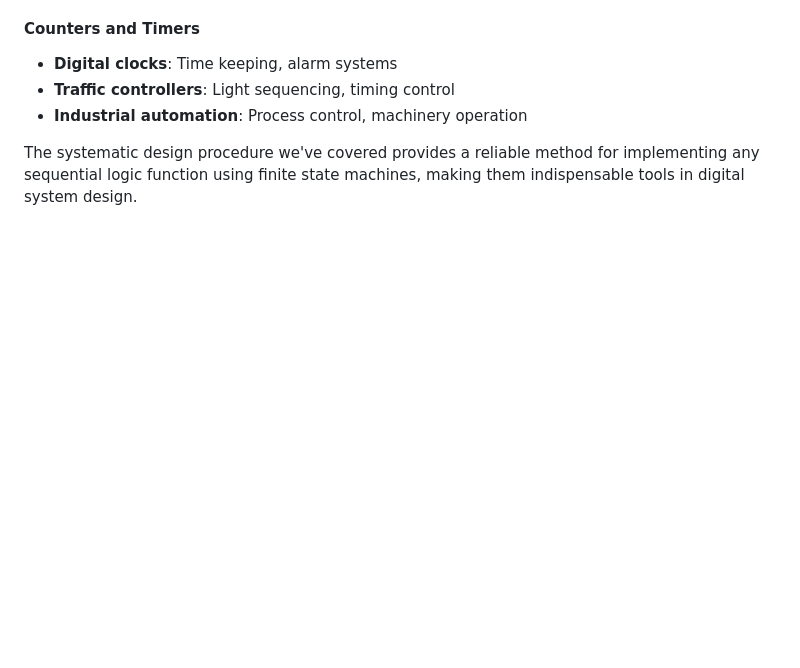
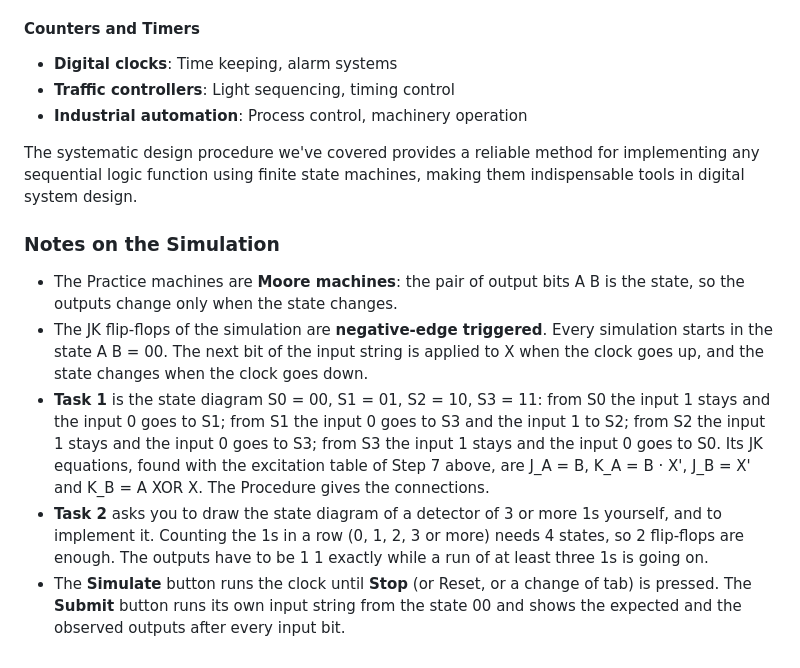
Before and after one commit to virtual-labs/exp-state-diagrams-iiith, a Markdown page: experiment/theory.md, the part around the change. Drawn GitHub-style; blank space fills up the shorter version.

Commit message:
Simulation and Textual pages fixes
Simulation and Textual pages fixes

```diff
--- a/experiment/theory.md
+++ b/experiment/theory.md
@@ -308,3 +308,11 @@ FSMs are fundamental building blocks in digital systems:
 - **Industrial automation**: Process control, machinery operation
 
 The systematic design procedure we've covered provides a reliable method for implementing any sequential logic function using finite state machines, making them indispensable tools in digital system design.
+
+### Notes on the Simulation
+
+- The Practice machines are **Moore machines**: the pair of output bits A B is the state, so the outputs change only when the state changes.
+- The JK flip-flops of the simulation are **negative-edge triggered**. Every simulation starts in the state A B = 00. The next bit of the input string is applied to X when the clock goes up, and the state changes when the clock goes down.
+- **Task 1** is the state diagram S0 = 00, S1 = 01, S2 = 10, S3 = 11: from S0 the input 1 stays and the input 0 goes to S1; from S1 the input 0 goes to S3 and the input 1 to S2; from S2 the input 1 stays and the input 0 goes to S3; from S3 the input 1 stays and the input 0 goes to S0. Its JK equations, found with the excitation table of Step 7 above, are J_A = B, K_A = B · X', J_B = X' and K_B = A XOR X. The Procedure gives the connections.
+- **Task 2** asks you to draw the state diagram of a detector of 3 or more 1s yourself, and to implement it. Counting the 1s in a row (0, 1, 2, 3 or more) needs 4 states, so 2 flip-flops are enough. The outputs have to be 1 1 exactly while a run of at least three 1s is going on.
+- The **Simulate** button runs the clock until **Stop** (or Reset, or a change of tab) is pressed. The **Submit** button runs its own input string from the state 00 and shows the expected and the observed outputs after every input bit.
```
Also changed, not shown: experiment/objective.md (+3 -3 lines), experiment/procedure.md (+88 -131 lines), experiment/images/practice_state_diagram.png (added), 8 other files.
